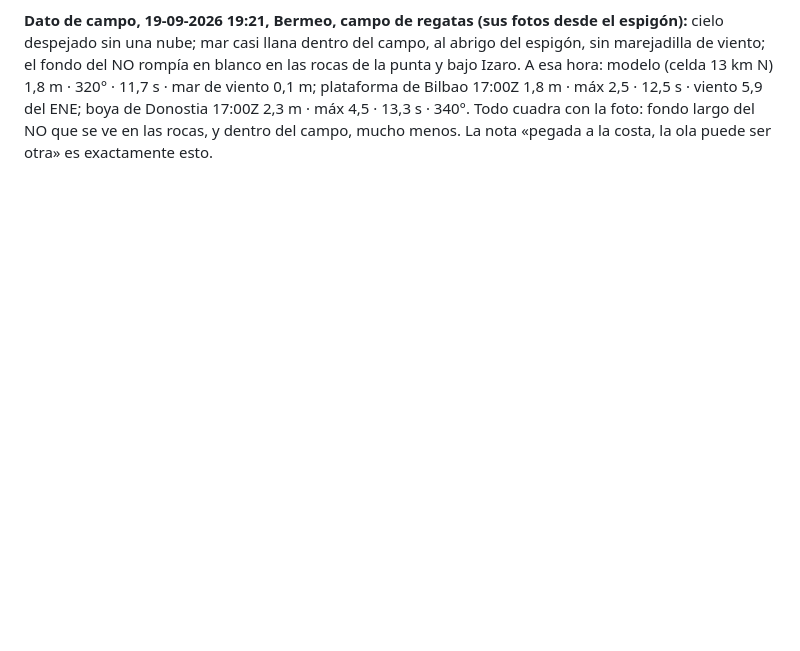
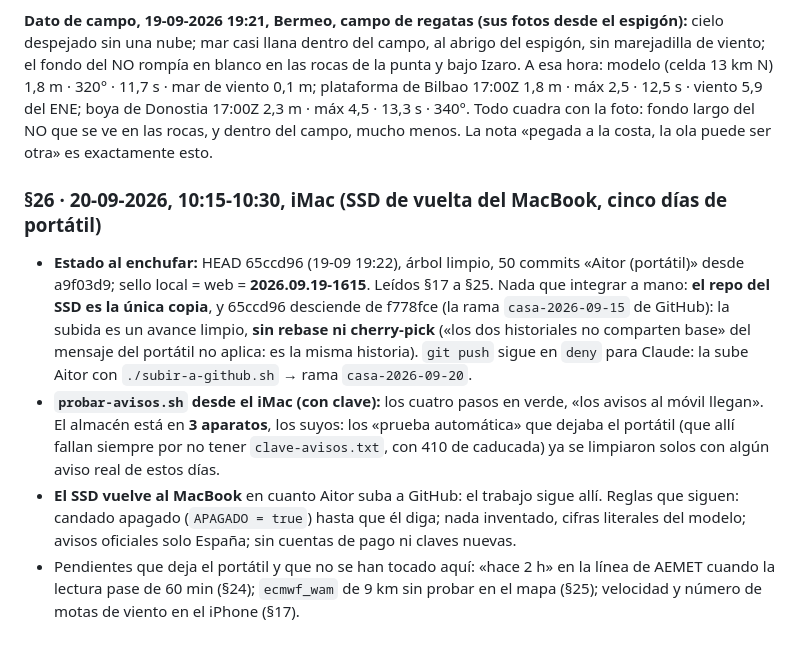
Before and after one commit to pentxa-design/meteo-aitor, a Markdown page: TRASPASO.md, the part around the change. GitHub-like rendering; blank space fills up the shorter version.

Commit message:
TRASPASO §26 y REPARTO: SSD de vuelta en el iMac (20-09), sin nada que integrar, avisos en verde desde el iMac, subida a GitHub con el script
Co-Authored-By: Claude Fable 5.1 <noreply@anthropic.com>

```diff
--- a/TRASPASO.md
+++ b/TRASPASO.md
@@ -810,3 +810,10 @@ ENE; boya de Donostia 17:00Z 2,3 m · máx 4,5 · 13,3 s · 340°. Todo
 cuadra con la foto: fondo largo del NO que se ve en las rocas, y dentro
 del campo, mucho menos. La nota «pegada a la costa, la ola puede ser
 otra» es exactamente esto.
+
+### §26 · 20-09-2026, 10:15-10:30, iMac (SSD de vuelta del MacBook, cinco días de portátil)
+
+- **Estado al enchufar:** HEAD 65ccd96 (19-09 19:22), árbol limpio, 50 commits «Aitor (portátil)» desde a9f03d9; sello local = web = **2026.09.19-1615**. Leídos §17 a §25. Nada que integrar a mano: **el repo del SSD es la única copia**, y 65ccd96 desciende de f778fce (la rama `casa-2026-09-15` de GitHub): la subida es un avance limpio, **sin rebase ni cherry-pick** («los dos historiales no comparten base» del mensaje del portátil no aplica: es la misma historia). `git push` sigue en `deny` para Claude: la sube Aitor con `./subir-a-github.sh` → rama `casa-2026-09-20`.
+- **`probar-avisos.sh` desde el iMac (con clave):** los cuatro pasos en verde, «los avisos al móvil llegan». El almacén está en **3 aparatos**, los suyos: los «prueba automática» que dejaba el portátil (que allí fallan siempre por no tener `clave-avisos.txt`, con 410 de caducada) ya se limpiaron solos con algún aviso real de estos días.
+- **El SSD vuelve al MacBook** en cuanto Aitor suba a GitHub: el trabajo sigue allí. Reglas que siguen: candado apagado (`APAGADO = true`) hasta que él diga; nada inventado, cifras literales del modelo; avisos oficiales solo España; sin cuentas de pago ni claves nuevas.
+- Pendientes que deja el portátil y que no se han tocado aquí: «hace 2 h» en la línea de AEMET cuando la lectura pase de 60 min (§24); `ecmwf_wam` de 9 km sin probar en el mapa (§25); velocidad y número de motas de viento en el iPhone (§17).
```
Also changed, not shown: REPARTO-AHORA.md (+10 -0 lines).
